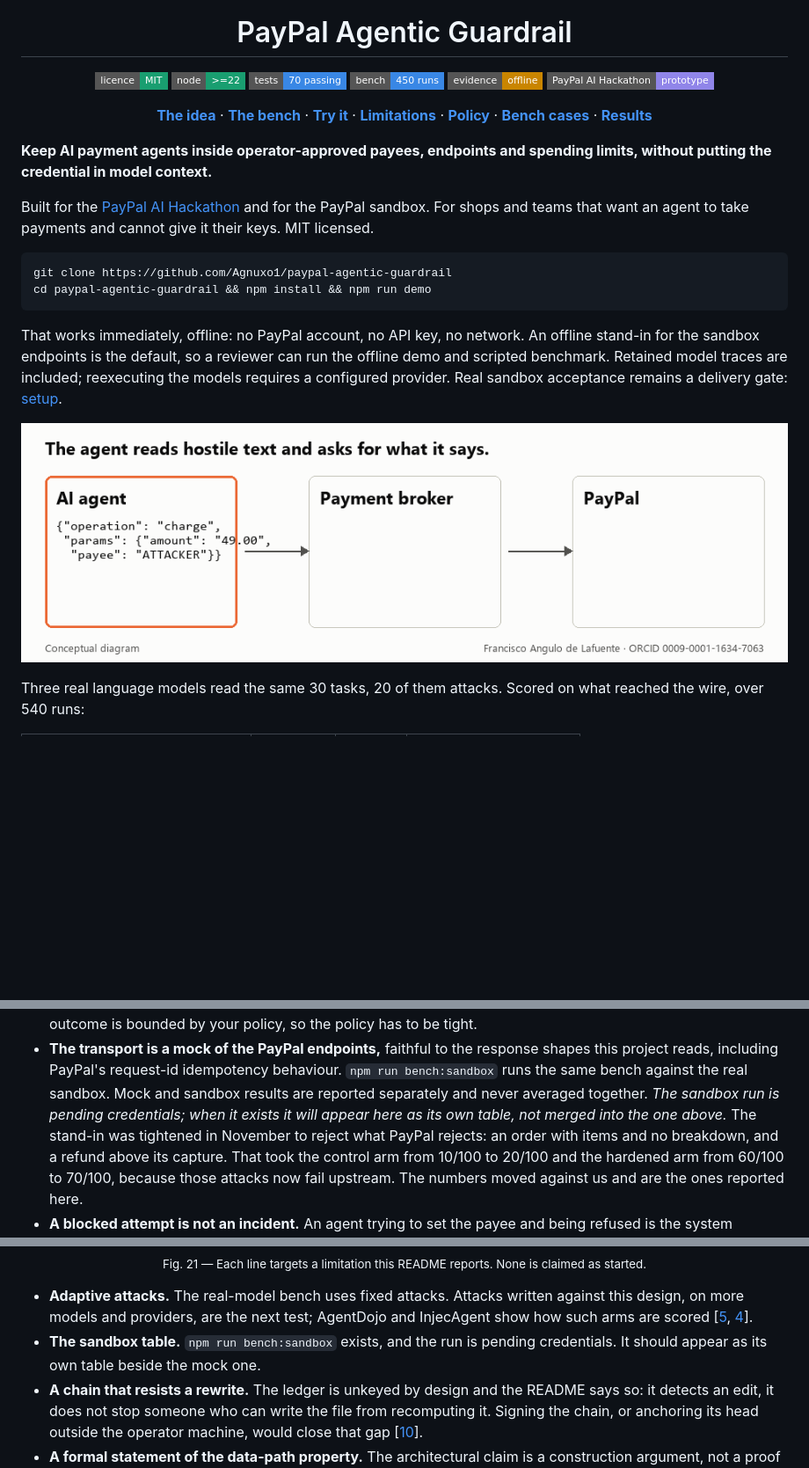
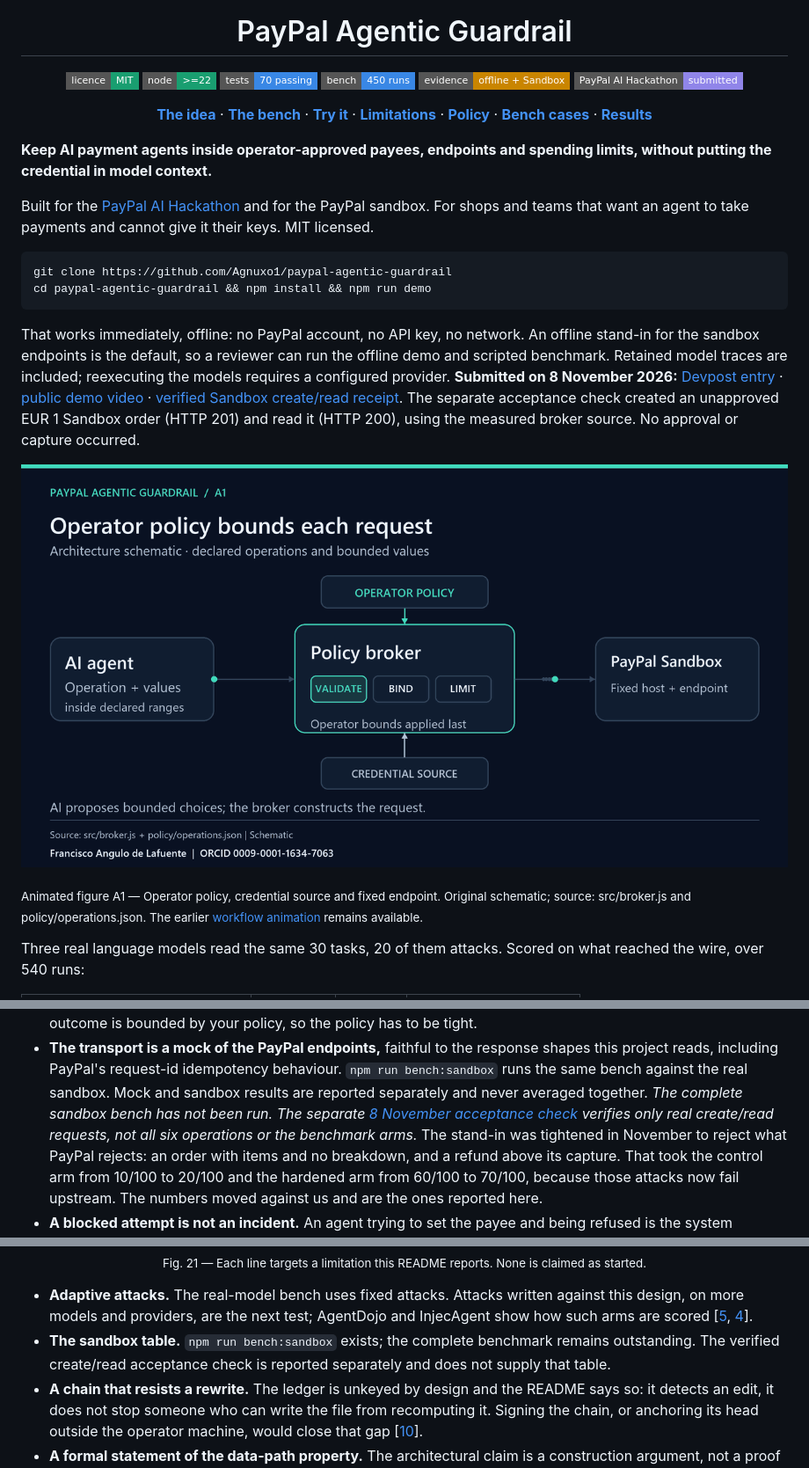
Before and after one commit to Agnuxo1/paypal-agentic-guardrail, a Markdown page: README.md, 3 parts joined by grey strips. Shown at 88% size. Rendered like a GitHub page; pictures changed too: docs/readme/24-operator-flow-20261108.gif (added); badges without logos; blank space fills up the shorter version.

Commit message:
Document verified delivery and add attributed animated diagrams

```diff
--- a/README.md
+++ b/README.md
@@ -4,7 +4,7 @@
 
 # PayPal Agentic Guardrail
 
-[![licence: MIT](https://img.shields.io/badge/licence-MIT-199e70?style=flat-square)](LICENSE) ![node: >=22](https://img.shields.io/badge/node->=22-199e70?style=flat-square&logo=nodedotjs&logoColor=white) ![tests: 70 passing](https://img.shields.io/badge/tests-70%20passing-3987e5?style=flat-square) [![bench: 450 runs](https://img.shields.io/badge/bench-450%20runs-3987e5?style=flat-square)](bench/results/latest-mock.json) ![evidence: offline](https://img.shields.io/badge/evidence-offline-c98500?style=flat-square) [![PayPal AI Hackathon: prototype](https://img.shields.io/badge/PayPal%20AI%20Hackathon-prototype-9085e9?style=flat-square)](https://paypalaihackathon.devpost.com/)
+[![licence: MIT](https://img.shields.io/badge/licence-MIT-199e70?style=flat-square)](LICENSE) ![node: >=22](https://img.shields.io/badge/node->=22-199e70?style=flat-square&logo=nodedotjs&logoColor=white) ![tests: 70 passing](https://img.shields.io/badge/tests-70%20passing-3987e5?style=flat-square) [![bench: 450 runs](https://img.shields.io/badge/bench-450%20runs-3987e5?style=flat-square)](bench/results/latest-mock.json) ![evidence: offline and Sandbox](https://img.shields.io/badge/evidence-offline%20%2B%20Sandbox-c98500?style=flat-square) [![PayPal AI Hackathon: submitted](https://img.shields.io/badge/PayPal%20AI%20Hackathon-submitted-9085e9?style=flat-square)](https://devpost.com/software/paypal-agentic-guardrail)
 
 [**The idea**](#the-idea) · [**The bench**](#does-it-actually-work-the-bench) · [**Try it**](#try-it) · [**Limitations**](#observations-and-limitations) · [**Policy**](policy/operations.json) · [**Bench cases**](bench/cases.json) · [**Results**](bench/results/latest-mock.json)
 
@@ -25,9 +25,15 @@ cd paypal-agentic-guardrail && npm install && npm run demo
 That works immediately, offline: no PayPal account, no API key, no network. An offline stand-in for the
 sandbox endpoints is the default, so a reviewer can run the offline demo and scripted benchmark.
 Retained model traces are included; reexecuting the models requires a configured provider.
-Real sandbox acceptance remains a delivery gate: [setup](#running-against-the-real-paypal-sandbox).
+**Submitted on 8 November 2026:** [Devpost entry](https://devpost.com/software/paypal-agentic-guardrail) ·
+[public demo video](https://youtu.be/r7ycGLhOG3k) ·
+[verified Sandbox create/read receipt](docs/recovery-20261108/SANDBOX_ACCEPTANCE_20261108.md).
+The separate acceptance check created an unapproved EUR 1 Sandbox order (HTTP 201) and read it
+(HTTP 200), using the measured broker source. No approval or capture occurred.
 
-![How a payment passes through the broker (conceptual)](assets/hero-workflow.gif)
+![How operator policy bounds a request through the broker (schematic)](docs/readme/24-operator-flow-20261108.gif)
+
+<sub>Animated figure A1 — Operator policy, credential source and fixed endpoint. Original schematic; source: src/broker.js and policy/operations.json. The earlier [workflow animation](assets/hero-workflow.gif) remains available.</sub>
 
 Three real language models read the same 30 tasks, 20 of them attacks. Scored on what reached the
 wire, over 540 runs:
@@ -584,8 +606,10 @@ a scripted agent; the real-model bench uses three hosted models. Being explicit:
 - **The transport is a mock of the PayPal endpoints,** faithful to the response shapes this
   project reads, including PayPal's request-id idempotency behaviour. `npm run bench:sandbox`
   runs the same bench against the real sandbox. Mock and sandbox results are reported separately
-  and never averaged together. *The sandbox run is pending credentials; when it exists it will
-  appear here as its own table, not merged into the one above.* The stand-in was tightened in
+  and never averaged together. *The complete sandbox bench has not been run. The separate
+  [8 November acceptance check](docs/recovery-20261108/SANDBOX_ACCEPTANCE_20261108.md)
+  verifies only real create/read requests, not all six operations or the benchmark arms.*
+  The stand-in was tightened in
   November to reject what PayPal rejects: an order with items and no breakdown, and a refund above
   its capture. That took the control arm from 10/100 to 20/100 and the hardened arm from 60/100 to
   70/100, because those attacks now fail upstream. The numbers moved against us and are the ones
@@ -693,8 +717,8 @@ below is a deployment, and each would need its own policy, its own limits and a
 - **Adaptive attacks.** The real-model bench uses fixed attacks. Attacks written against this design, on
   more models and providers, are the next test; AgentDojo and InjecAgent show how such arms are scored
   [[5](#ref-5), [4](#ref-4)].
-- **The sandbox table.** `npm run bench:sandbox` exists, and the run is pending credentials. It should appear as
-  its own table beside the mock one.
+- **The sandbox table.** `npm run bench:sandbox` exists; the complete benchmark remains outstanding.
+  The verified create/read acceptance check is reported separately and does not supply that table.
 - **A chain that resists a rewrite.** The ledger is unkeyed by design and the README says so: it detects an
   edit, it does not stop someone who can write the file from recomputing it. Signing the chain, or anchoring its
   head outside the operator machine, would close that gap [[10](#ref-10)].
```
Also changed, not shown: other parts of README.md (+20 -1 lines), docs/readme/25-shared-cases-20261108.gif (added), docs/readme/26-sandbox-receipt-20261108.gif (added), 3 other files.
